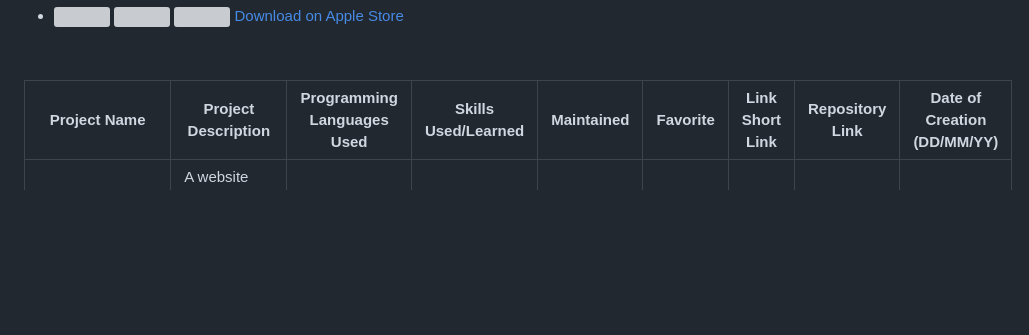
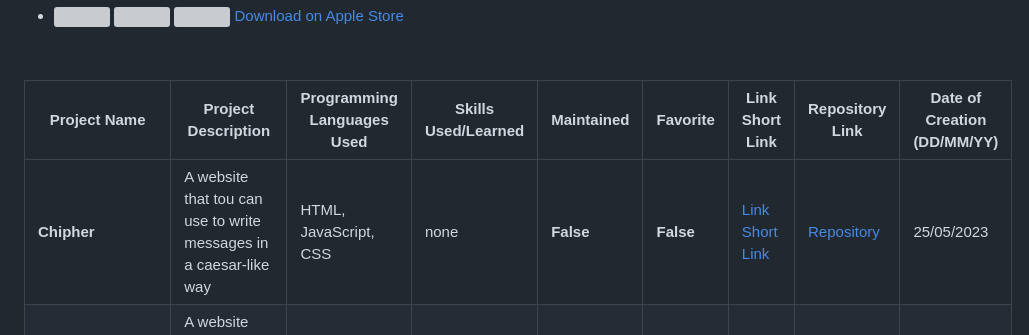
Before and after one commit to DuPont9029/DuPont9029, a Markdown page: README.md, the part around the change. Drawn GitHub-style; blank space fills up the shorter version; grey boxes are pictures that could not be loaded.

Commit message:
feat: :sparkles: added new project
added new project

```diff
--- a/README.md
+++ b/README.md
@@ -28,6 +28,7 @@
 
 |     **Project Name**    |       **Project Description**        | **Programming Languages Used** |         **Skills Used/Learned**         | **Maintained** | **Favorite** |                          **Link**                           **Short Link**  |                 **Repository Link**                | **Date of Creation (DD/MM/YY)** |
 |-------------------------|-------------------------------------|--------------------------------|-----------------------------------------|----------------|--------------|---------------------------------------------------------|---------------------------------------------------|----------------------------------|
+|      **Chipher**       | A website that tou can use to write messages in a caesar-like way |    HTML, JavaScript, CSS    |      none     |     **False**   |  **False**    |   [Link](https://dupont9029.github.io/cipher/)         [Short Link](https://bit.ly/cipherjs) | [Repository](https://github.com/DuPont9029/cipher) |           25/05/2023
 |      **UserBot**       | A website that allows you to communicate with your telegram bot |    HTML, JavaScript, CSS    |      JavaScript asynchronous requests     |     **True**   |  **True**    |   [Link](https://dupont9029.github.io/userbot/)         [Short Link](https://bit.ly/userbotg) | [Repository](https://github.com/DuPont9029/userbot) |           12/05/2023              |
 |      **OpenSolver**       | A website to resolve dns with associated crypto addresses |    HTML, JavaScript, CSS    |     none     |     **False**   |  **False**    |   [Link](https://dupont9029.github.io/opensolver/)         [Short Link](https://bit.ly/opensolve) | [Repository](https://github.com/DuPont9029/opensolver) |           10/05/2023
 |      **GitScore**       | A website to track code upload frequency of friends and myself |    HTML, JavaScript, CSS    |      JavaScript asynchronous requests     |     **True**   |  **True**    |   [Link](https://dupont9029.github.io/GitScore/)         [Short Link](https://bit.ly/gitscore) | [Repository](https://github.com/DuPont9029/GitScore) |           5/05/2023              |
```
